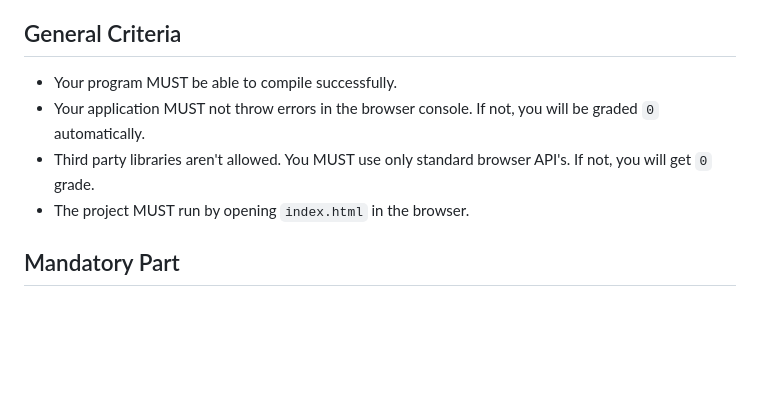
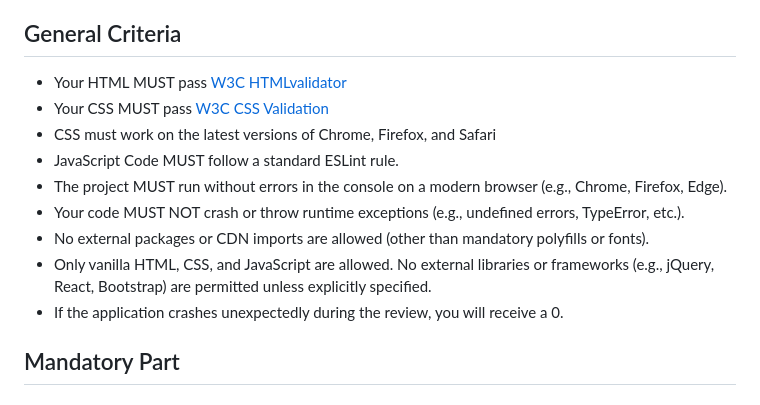
Before and after one commit to alem-platform/frontend, a Markdown page: task-planner/README.md, the part around the change. GitHub-like rendering; blank space fills up the shorter version.

Commit message:
Update task-planner/README.md
Co-authored-by: Adilyam Tilegenova <adilyamt@gmail.com>

```diff
--- a/task-planner/README.md
+++ b/task-planner/README.md
@@ -51,10 +51,15 @@ Learning to manipulate the browser and its [DOM](https://developer.mozilla.org/r
 
 ## General Criteria
 
-- Your program MUST be able to compile successfully.
-- Your application MUST not throw errors in the browser console.  If not, you will be graded `0` automatically.
-- Third party libraries aren't allowed. You MUST use only standard browser API's. If not, you will get `0` grade.
-- The project MUST run by opening `index.html` in the browser.
+- Your HTML MUST pass [W3C HTMLvalidator](https://validator.w3.org)
+- Your CSS MUST pass [W3C CSS Validation](https://jigsaw.w3.org/css-validator/)
+- CSS must work on the latest versions of Chrome, Firefox, and Safari
+- JavaScript Code MUST follow a standard ESLint rule.
+- The project MUST run without errors in the console on a modern browser (e.g., Chrome, Firefox, Edge).
+- Your code MUST NOT crash or throw runtime exceptions (e.g., undefined errors, TypeError, etc.).
+- No external packages or CDN imports are allowed (other than mandatory polyfills or fonts).
+- Only vanilla HTML, CSS, and JavaScript are allowed. No external libraries or frameworks (e.g., jQuery, React, Bootstrap) are permitted unless explicitly specified.
+- If the application crashes unexpectedly during the review, you will receive a 0.
 
 ## Mandatory Part
 
```
